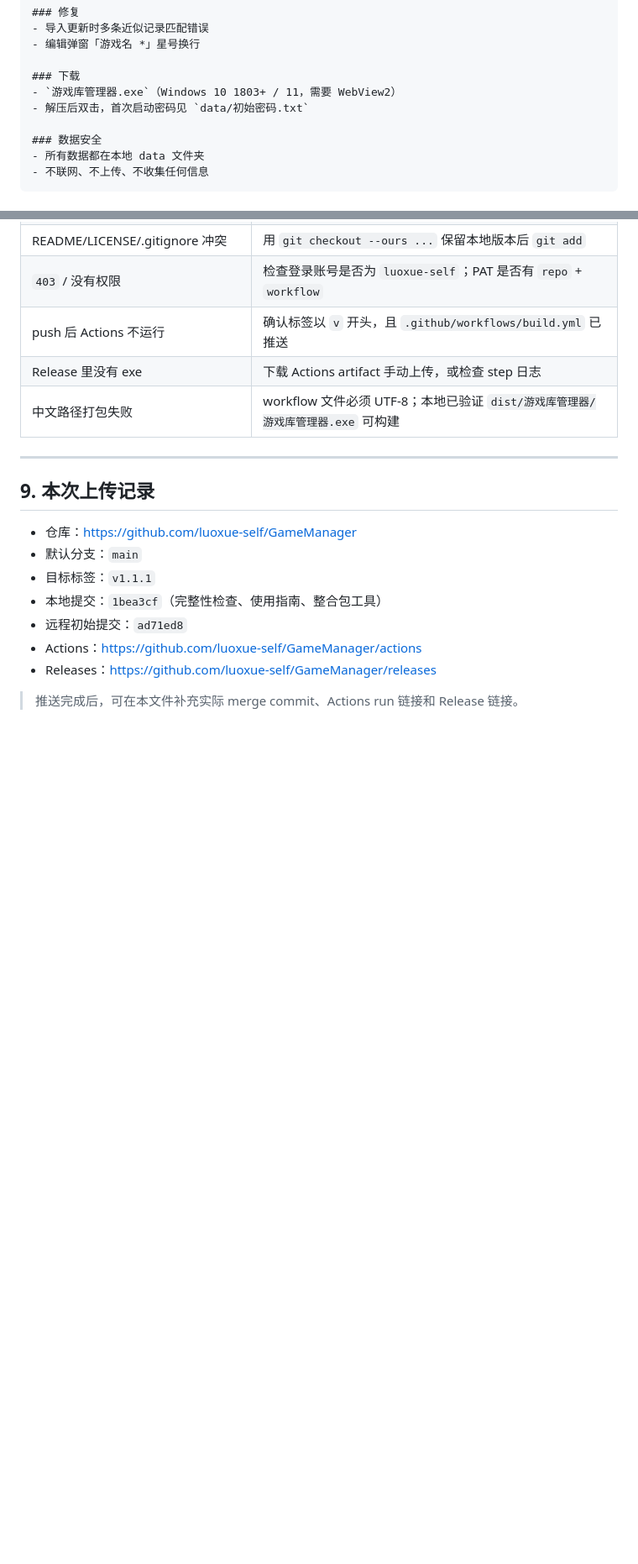
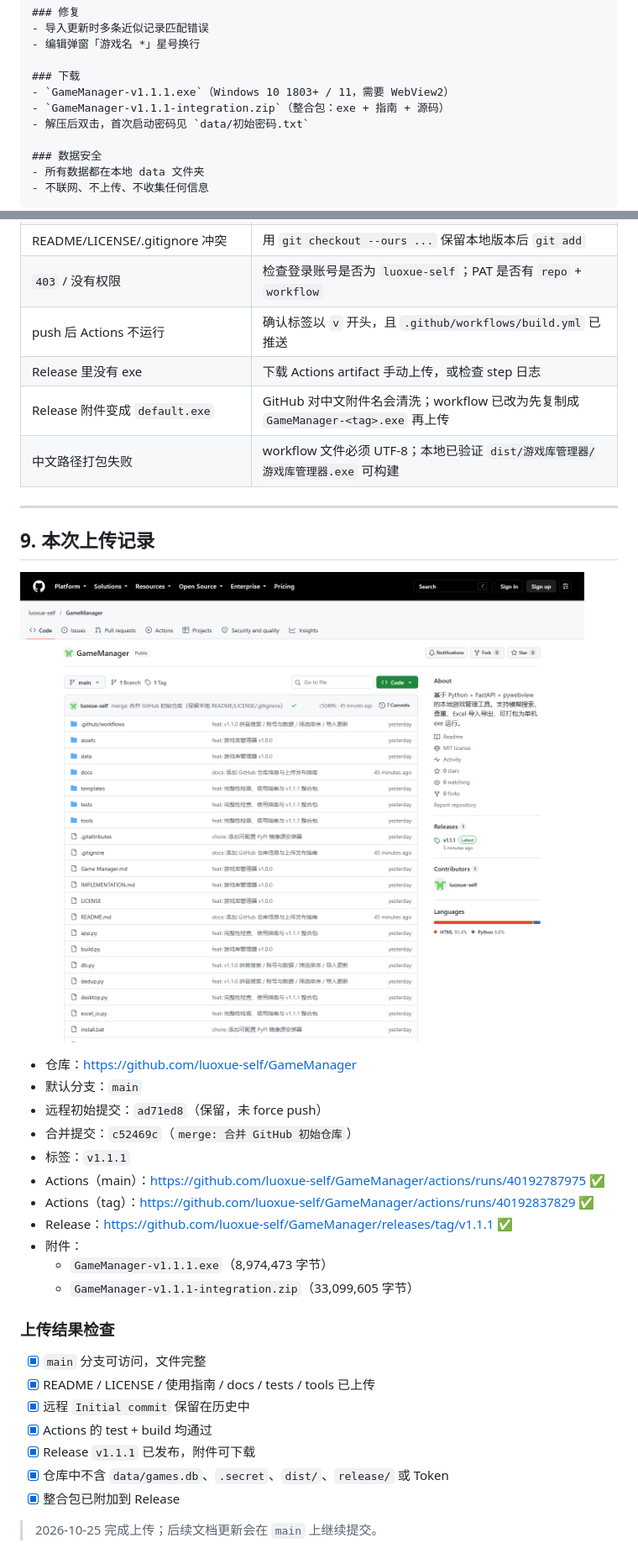
Before and after one commit to luoxue-self/GameManager, a Markdown page: docs/GitHub上传指南.md, 2 parts joined by grey strips. Shown at 84% size. Drawn GitHub-style; pictures changed too: docs/GitHub仓库.png (added); blank space fills up the shorter version.

```diff
--- a/docs/GitHub上传指南.md
+++ b/docs/GitHub上传指南.md
@@ -214,7 +218,8 @@ Release 标题：`v1.1.1 完整性检查与使用指南`
 - 编辑弹窗「游戏名 *」星号换行
 
 ### 下载
-- `游戏库管理器.exe`（Windows 10 1803+ / 11，需要 WebView2）
+- `GameManager-v1.1.1.exe`（Windows 10 1803+ / 11，需要 WebView2）
+- `GameManager-v1.1.1-integration.zip`（整合包：exe + 指南 + 源码）
 - 解压后双击，首次启动密码见 `data/初始密码.txt`
 
 ### 数据安全
@@ -234,18 +239,35 @@ Release 标题：`v1.1.1 完整性检查与使用指南`
 | `403` / 没有权限 | 检查登录账号是否为 `luoxue-self`；PAT 是否有 `repo` + `workflow` |
 | push 后 Actions 不运行 | 确认标签以 `v` 开头，且 `.github/workflows/build.yml` 已推送 |
 | Release 里没有 exe | 下载 Actions artifact 手动上传，或检查 step 日志 |
+| Release 附件变成 `default.exe` | GitHub 对中文附件名会清洗；workflow 已改为先复制成 `GameManager-<tag>.exe` 再上传 |
 | 中文路径打包失败 | workflow 文件必须 UTF-8；本地已验证 `dist/游戏库管理器/游戏库管理器.exe` 可构建 |
 
 ---
 
 ## 9. 本次上传记录
 
+![GitHub 仓库最终状态](GitHub仓库.png)
+
 - 仓库：<https://github.com/luoxue-self/GameManager>
 - 默认分支：`main`
-- 目标标签：`v1.1.1`
-- 本地提交：`1bea3cf`（完整性检查、使用指南、整合包工具）
-- 远程初始提交：`ad71ed8`
-- Actions：<https://github.com/luoxue-self/GameManager/actions>
-- Releases：<https://github.com/luoxue-self/GameManager/releases>
+- 远程初始提交：`ad71ed8`（保留，未 force push）
+- 合并提交：`c52469c`（`merge: 合并 GitHub 初始仓库`）
+- 标签：`v1.1.1`
+- Actions（main）：<https://github.com/luoxue-self/GameManager/actions/runs/40192787975> ✅
+- Actions（tag）：<https://github.com/luoxue-self/GameManager/actions/runs/40192837829> ✅
+- Release：<https://github.com/luoxue-self/GameManager/releases/tag/v1.1.1> ✅
+- 附件：
+  - `GameManager-v1.1.1.exe`（8,974,473 字节）
+  - `GameManager-v1.1.1-integration.zip`（33,099,605 字节）
 
-> 推送完成后，可在本文件补充实际 merge commit、Actions run 链接和 Release 链接。
+### 上传结果检查
+
+- [x] `main` 分支可访问，文件完整
+- [x] README / LICENSE / 使用指南 / docs / tests / tools 已上传
+- [x] 远程 `Initial commit` 保留在历史中
+- [x] Actions 的 test + build 均通过
+- [x] Release `v1.1.1` 已发布，附件可下载
+- [x] 仓库中不含 `data/games.db`、`.secret`、`dist/`、`release/` 或 Token
+- [x] 整合包已附加到 Release
+
+> 2026-10-25 完成上传；后续文档更新会在 `main` 上继续提交。
```
Also changed, not shown: other parts of docs/GitHub上传指南.md (+6 -2 lines), README.md (+3 -1 lines), docs/完整性检查报告.md (+22 -3 lines), 1 other file.
